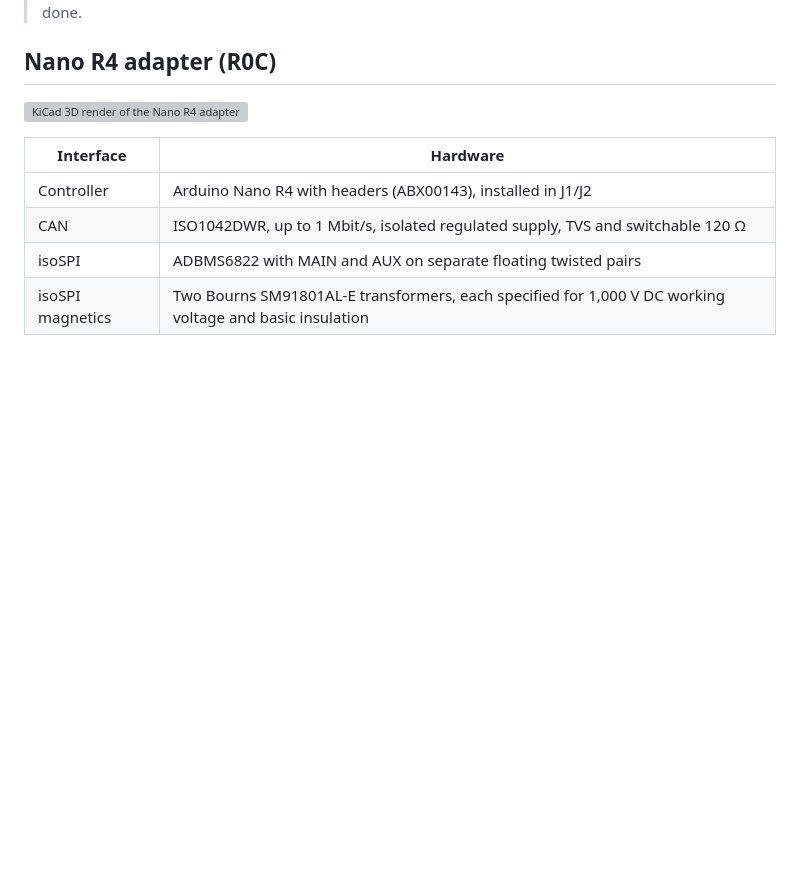
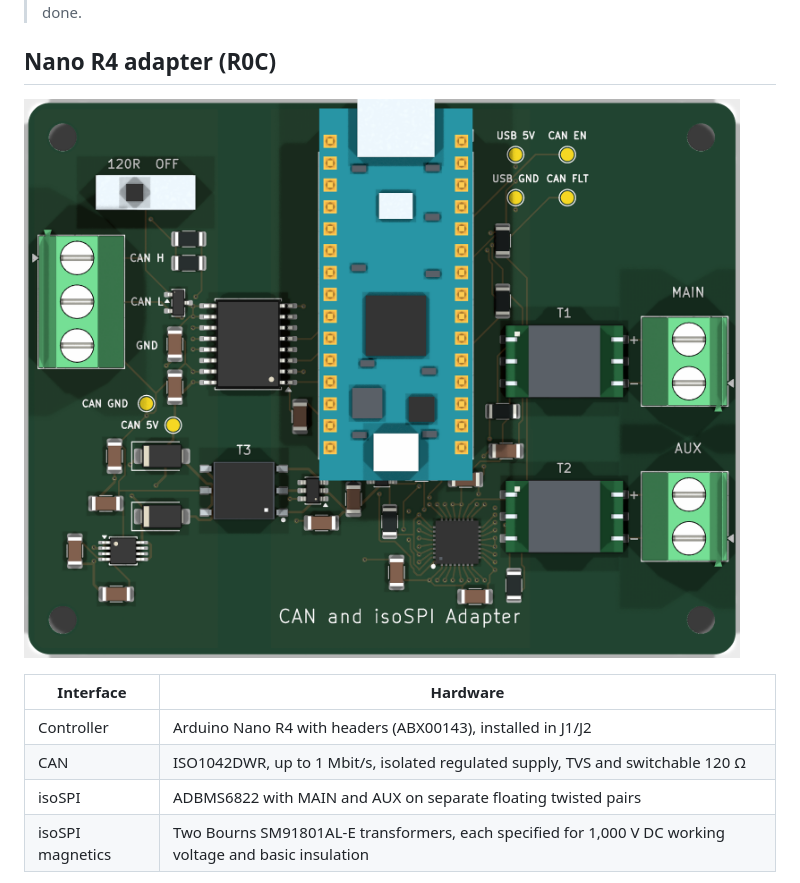
Before and after one commit to gokberkkatirci/CAN-and-isoSPI-Adapter, a Markdown page: README.md, the part around one of its changes. Rendered like a GitHub page; pictures changed too: docs/images/board-r0c-top.png (added); blank space fills up the shorter version; grey boxes are pictures that could not be loaded.

```diff
--- a/README.md
+++ b/README.md
@@ -17,7 +17,7 @@ Two open-hardware USB adapters for battery-management bench work. Both connect i
 
 ## Nano R4 adapter (R0C)
 
-![KiCad 3D render of the Nano R4 adapter](docs/images/board-r0c.png)
+![Top view of the Nano R4 adapter](docs/images/board-r0c-top.png)
 
 | Interface | Hardware |
 |---|---|
```
Also changed, not shown: other parts of README.md (+1 -3 lines), docs/images/board-t41-r0a-top.png, 3 other files.
